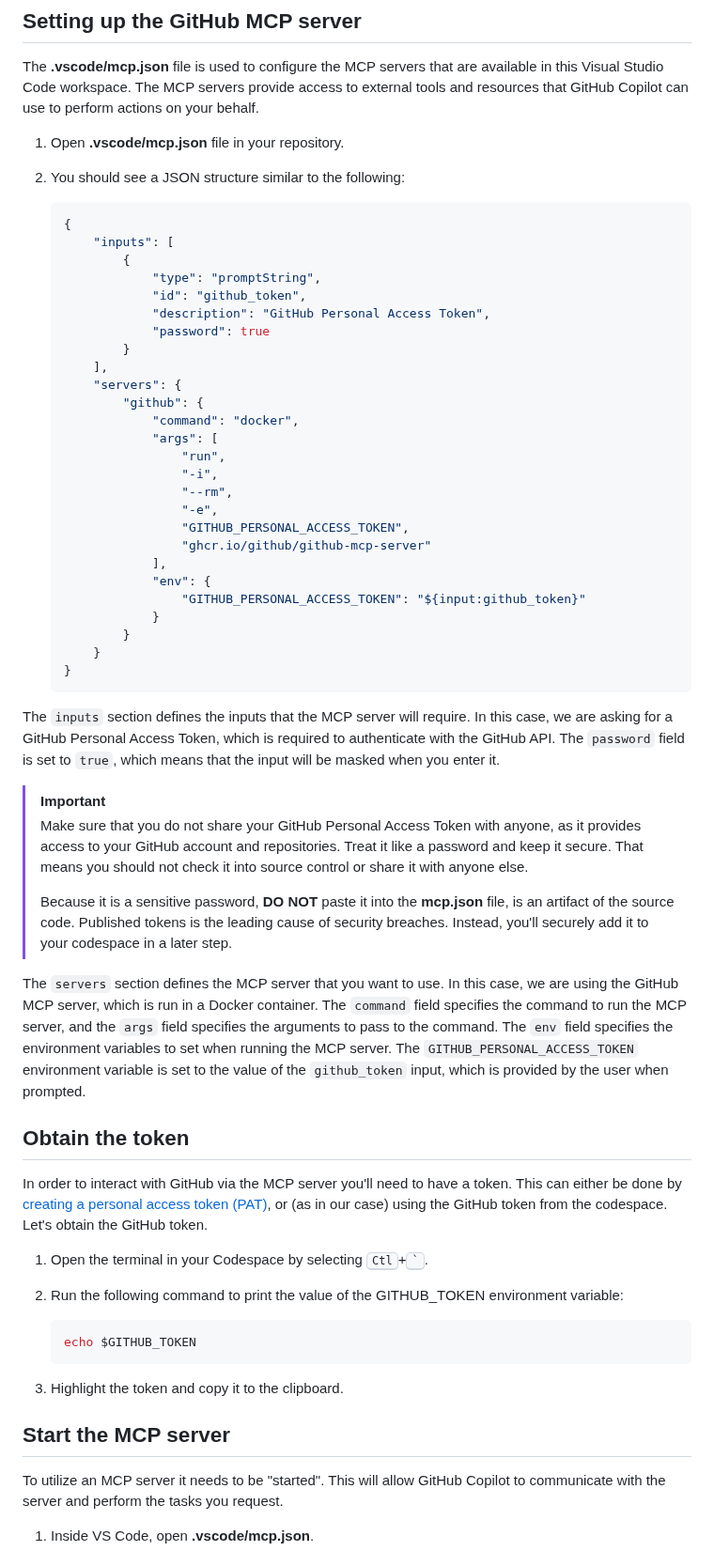
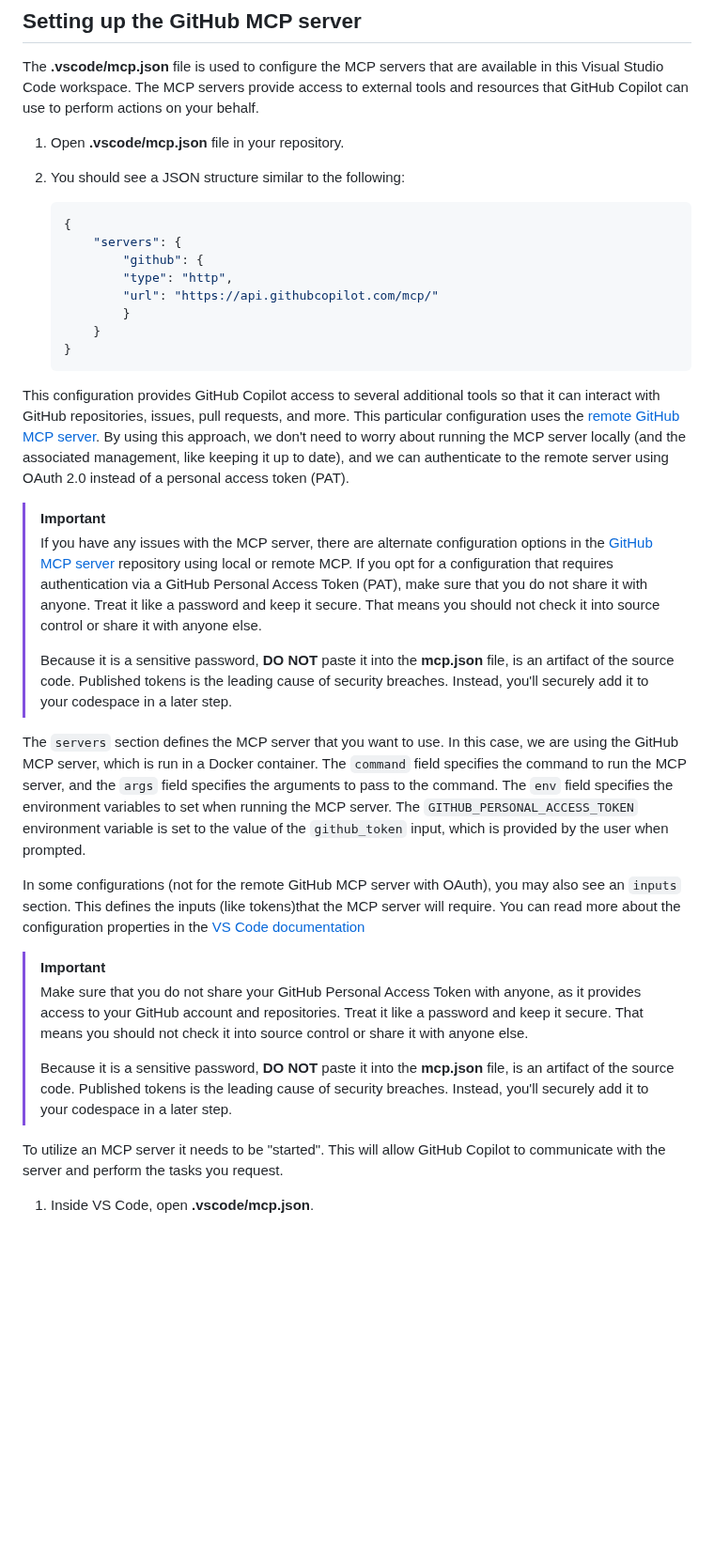
Before and after one commit to webmaxru/agents-in-sdlc, a Markdown page: docs/2-mcp.md, the part around one of its changes. Shown at 94% size. Rendered like a GitHub page; blank space fills up the shorter version.

Commit message:
Update instructions to use the remote GitHub MCP server

````diff
--- a/docs/2-mcp.md
+++ b/docs/2-mcp.md
@@ -100,57 +100,31 @@ The **.vscode/mcp.json** file is used to configure the MCP servers that are avai
 
     ```json
     {
-        "inputs": [
-            {
-                "type": "promptString",
-                "id": "github_token",
-                "description": "GitHub Personal Access Token",
-                "password": true
-            }
-        ],
         "servers": {
             "github": {
-                "command": "docker",
-                "args": [
-                    "run",
-                    "-i",
-                    "--rm",
-                    "-e",
-                    "GITHUB_PERSONAL_ACCESS_TOKEN",
-                    "ghcr.io/github/github-mcp-server"
-                ],
-                "env": {
-                    "GITHUB_PERSONAL_ACCESS_TOKEN": "${input:github_token}"
-                }
+            "type": "http",
+            "url": "https://api.githubcopilot.com/mcp/"
             }
         }
     }
     ```
 
-The `inputs` section defines the inputs that the MCP server will require. In this case, we are asking for a GitHub Personal Access Token, which is required to authenticate with the GitHub API. The `password` field is set to `true`, which means that the input will be masked when you enter it.
+This configuration provides GitHub Copilot access to several additional tools so that it can interact with GitHub repositories, issues, pull requests, and more. This particular configuration uses the [remote GitHub MCP server][remote-github-mcp-server]. By using this approach, we don't need to worry about running the MCP server locally (and the associated management, like keeping it up to date), and we can authenticate to the remote server using OAuth 2.0 instead of a personal access token (PAT).
+
+> [!IMPORTANT]
+> If you have any issues with the MCP server, there are alternate configuration options in the  [GitHub MCP server][github-mcp-server] repository using local or remote MCP. If you opt for a configuration that requires authentication via a GitHub Personal Access Token (PAT), make sure that you do not share it with anyone. Treat it like a password and keep it secure. That means you should not check it into source control or share it with anyone else.
+>
+> Because it is a sensitive password, **DO NOT** paste it into the **mcp.json** file, is an artifact of the source code. Published tokens is the leading cause of security breaches. Instead, you'll securely add it to your codespace in a later step.
+
+The `servers` section defines the MCP server that you want to use. In this case, we are using the GitHub MCP server, which is run in a Docker container. The `command` field specifies the command to run the MCP server, and the `args` field specifies the arguments to pass to the command. The `env` field specifies the environment variables to set when running the MCP server. The `GITHUB_PERSONAL_ACCESS_TOKEN` environment variable is set to the value of the `github_token` input, which is provided by the user when prompted.
+
+In some configurations (not for the remote GitHub MCP server with OAuth), you may also see an `inputs` section. This defines the inputs (like tokens)that the MCP server will require. You can read more about the configuration properties in the [VS Code documentation][vscode-mcp-config]
 
 > [!IMPORTANT]
 > Make sure that you do not share your GitHub Personal Access Token with anyone, as it provides access to your GitHub account and repositories. Treat it like a password and keep it secure. That means you should not check it into source control or share it with anyone else.
 >
 > Because it is a sensitive password, **DO NOT** paste it into the **mcp.json** file, is an artifact of the source code. Published tokens is the leading cause of security breaches. Instead, you'll securely add it to your codespace in a later step.
 
-The `servers` section defines the MCP server that you want to use. In this case, we are using the GitHub MCP server, which is run in a Docker container. The `command` field specifies the command to run the MCP server, and the `args` field specifies the arguments to pass to the command. The `env` field specifies the environment variables to set when running the MCP server. The `GITHUB_PERSONAL_ACCESS_TOKEN` environment variable is set to the value of the `github_token` input, which is provided by the user when prompted.
-
-## Obtain the token
-
-In order to interact with GitHub via the MCP server you'll need to have a token. This can either be done by [creating a personal access token (PAT)][github-pat-docs], or (as in our case) using the GitHub token from the codespace. Let's obtain the GitHub token.
-
-1. Open the terminal in your Codespace by selecting <kbd>Ctl</kbd>+<kbd>\`</kbd>.
-2. Run the following command to print the value of the GITHUB_TOKEN environment variable:
-
-    ```bash
-    echo $GITHUB_TOKEN
-    ```
-
-3. Highlight the token and copy it to the clipboard.
-
-## Start the MCP server
-
 To utilize an MCP server it needs to be "started". This will allow GitHub Copilot to communicate with the server and perform the tasks you request.
 
 1. Inside VS Code, open **.vscode/mcp.json**.
````
Also changed, not shown: other parts of docs/2-mcp.md (+4 -7 lines).
